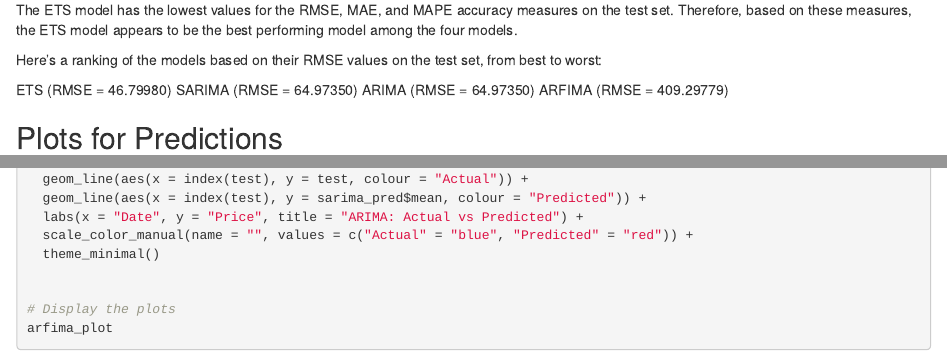
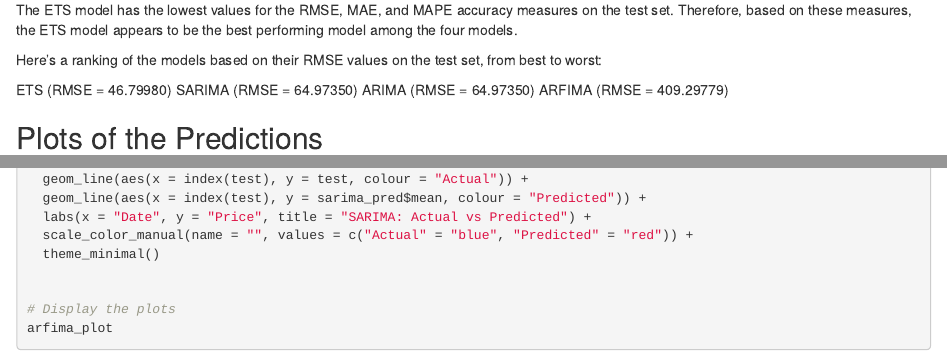
Before and after one commit to hyojun-uchicago/Time-Series-UChicago, an R Markdown document (Hyojun_Kim_TS_Final_Project.Rmd): the page in a window 1100 px wide, from 7470 px down, and a second part further down, joined at a grey line. The pictures show the output file Hyojun_Kim_TS_Final_Project.html that the author committed with the source, opened offline.

Commit message:
Added final project files

````diff
--- a/Hyojun_Kim_TS_Final_Project.Rmd
+++ b/Hyojun_Kim_TS_Final_Project.Rmd
@@ -231,7 +231,7 @@ ARIMA (RMSE = 64.97350)
 ARFIMA (RMSE = 409.29779)
 
 
-## Plots for Predictions
+## Plots of the Predictions
 
 ```{r}
 
@@ -267,7 +267,7 @@ sarima_plot <- ggplot() +
   geom_ribbon(aes(x = index(test), ymin = sarima_pred$lower[,2], ymax = sarima_pred$upper[,2]), fill = "grey80") +
   geom_line(aes(x = index(test), y = test, colour = "Actual")) +
   geom_line(aes(x = index(test), y = sarima_pred$mean, colour = "Predicted")) +
-  labs(x = "Date", y = "Price", title = "ARIMA: Actual vs Predicted") +
+  labs(x = "Date", y = "Price", title = "SARIMA: Actual vs Predicted") +
   scale_color_manual(name = "", values = c("Actual" = "blue", "Predicted" = "red")) +
   theme_minimal()
 
````
Also changed, not shown: Hyojun_Kim_TS_Final_Project.html.
